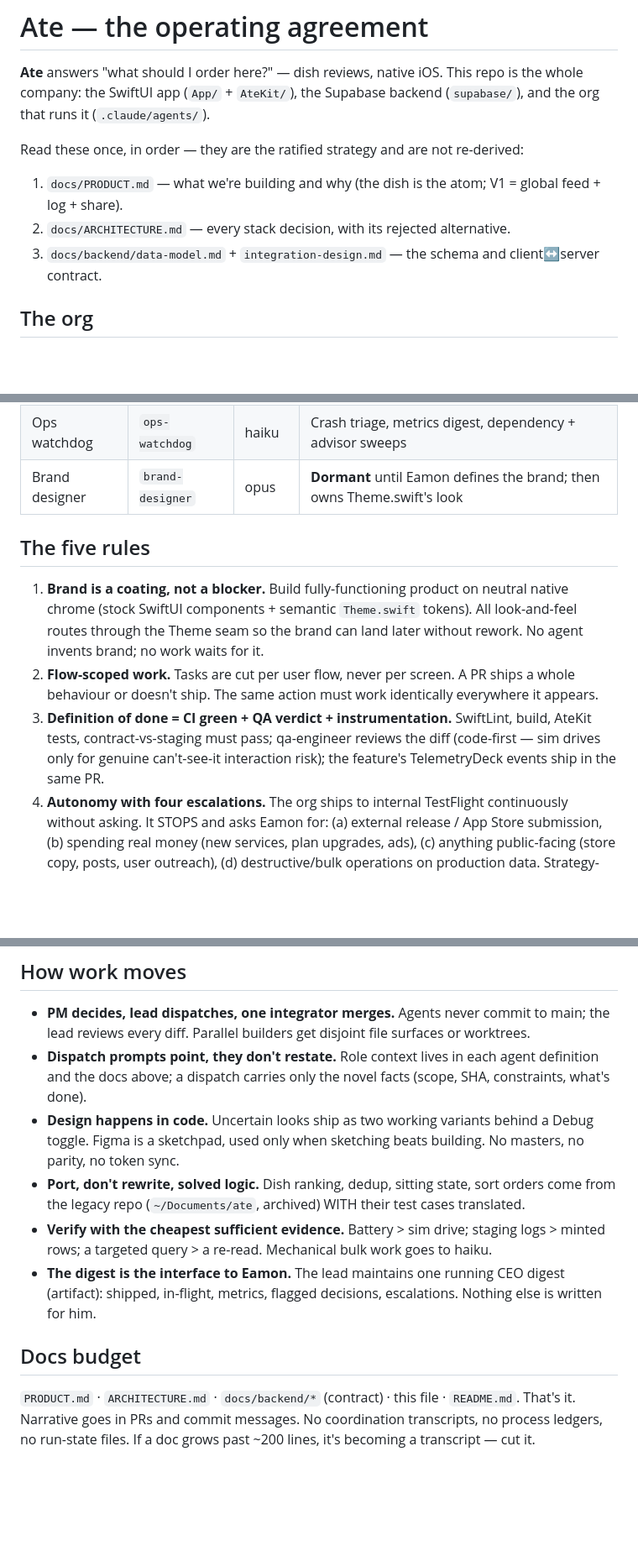
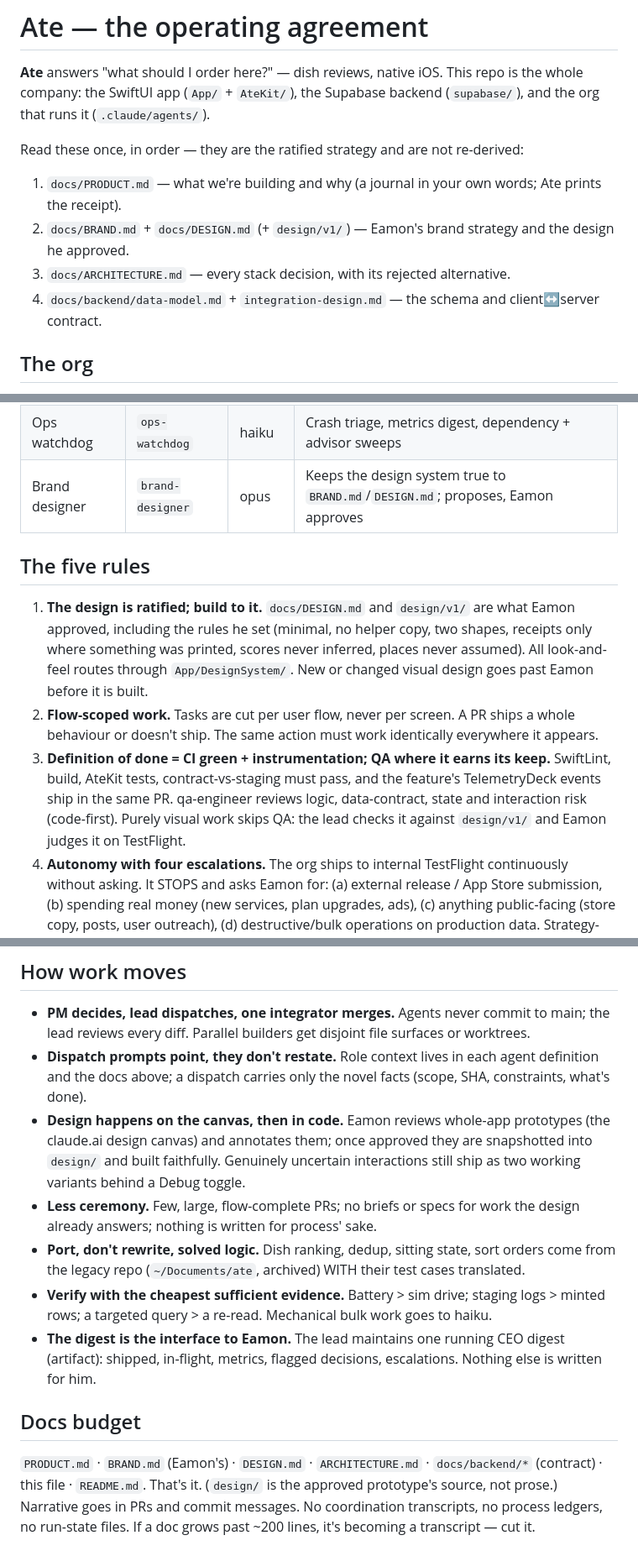
Before and after one commit to eamongr17-code/ate, a Markdown page: AGENTS.md, 3 parts joined by grey strips. Shown at 84% size. GitHub-like rendering; blank space fills up the shorter version.

```diff
--- a/AGENTS.md
+++ b/AGENTS.md
@@ -4,9 +4,10 @@
 the SwiftUI app (`App/` + `AteKit/`), the Supabase backend (`supabase/`), and the org that runs it (`.claude/agents/`).
 
 Read these once, in order — they are the ratified strategy and are not re-derived:
-1. `docs/PRODUCT.md` — what we're building and why (the dish is the atom; V1 = global feed + log + share).
-2. `docs/ARCHITECTURE.md` — every stack decision, with its rejected alternative.
-3. `docs/backend/data-model.md` + `integration-design.md` — the schema and client↔server contract.
+1. `docs/PRODUCT.md` — what we're building and why (a journal in your own words; Ate prints the receipt).
+2. `docs/BRAND.md` + `docs/DESIGN.md` (+ `design/v1/`) — Eamon's brand strategy and the design he approved.
+3. `docs/ARCHITECTURE.md` — every stack decision, with its rejected alternative.
+4. `docs/backend/data-model.md` + `integration-design.md` — the schema and client↔server contract.
 
 ## The org
 
@@ -23,18 +24,20 @@ feedback, and brand direction when he defines it. Everything else is the team's
 | QA engineer | `qa-engineer` | sonnet | Independent diff review + verdicts; definition of done |
 | Growth lead | `growth-lead` | sonnet | Funnel analytics, receipt loop, ASO drafts, Melbourne seeding plans |
 | Ops watchdog | `ops-watchdog` | haiku | Crash triage, metrics digest, dependency + advisor sweeps |
-| Brand designer | `brand-designer` | opus | **Dormant** until Eamon defines the brand; then owns Theme.swift's look |
+| Brand designer | `brand-designer` | opus | Keeps the design system true to `BRAND.md`/`DESIGN.md`; proposes, Eamon approves |
 
 ## The five rules
 
-1. **Brand is a coating, not a blocker.** Build fully-functioning product on neutral native chrome
-   (stock SwiftUI components + semantic `Theme.swift` tokens). All look-and-feel routes through the
-   Theme seam so the brand can land later without rework. No agent invents brand; no work waits for it.
+1. **The design is ratified; build to it.** `docs/DESIGN.md` and `design/v1/` are what Eamon
+   approved, including the rules he set (minimal, no helper copy, two shapes, receipts only where
+   something was printed, scores never inferred, places never assumed). All look-and-feel routes
+   through `App/DesignSystem/`. New or changed visual design goes past Eamon before it is built.
 2. **Flow-scoped work.** Tasks are cut per user flow, never per screen. A PR ships a whole behaviour
    or doesn't ship. The same action must work identically everywhere it appears.
-3. **Definition of done = CI green + QA verdict + instrumentation.** SwiftLint, build, AteKit tests,
-   contract-vs-staging must pass; qa-engineer reviews the diff (code-first — sim drives only for
-   genuine can't-see-it interaction risk); the feature's TelemetryDeck events ship in the same PR.
+3. **Definition of done = CI green + instrumentation; QA where it earns its keep.** SwiftLint, build,
+   AteKit tests, contract-vs-staging must pass, and the feature's TelemetryDeck events ship in the same
+   PR. qa-engineer reviews logic, data-contract, state and interaction risk (code-first). Purely visual
+   work skips QA: the lead checks it against `design/v1/` and Eamon judges it on TestFlight.
 4. **Autonomy with four escalations.** The org ships to internal TestFlight continuously without
    asking. It STOPS and asks Eamon for: (a) external release / App Store submission, (b) spending
    real money (new services, plan upgrades, ads), (c) anything public-facing (store copy, posts,
@@ -49,8 +52,11 @@ feedback, and brand direction when he defines it. Everything else is the team's
   reviews every diff. Parallel builders get disjoint file surfaces or worktrees.
 - **Dispatch prompts point, they don't restate.** Role context lives in each agent definition and the
   docs above; a dispatch carries only the novel facts (scope, SHA, constraints, what's done).
-- **Design happens in code.** Uncertain looks ship as two working variants behind a Debug toggle.
-  Figma is a sketchpad, used only when sketching beats building. No masters, no parity, no token sync.
+- **Design happens on the canvas, then in code.** Eamon reviews whole-app prototypes (the claude.ai
+  design canvas) and annotates them; once approved they are snapshotted into `design/` and built
+  faithfully. Genuinely uncertain interactions still ship as two working variants behind a Debug toggle.
+- **Less ceremony.** Few, large, flow-complete PRs; no briefs or specs for work the design already
+  answers; nothing is written for process' sake.
 - **Port, don't rewrite, solved logic.** Dish ranking, dedup, sitting state, sort orders come from the
   legacy repo (`~/Documents/ate`, archived) WITH their test cases translated.
 - **Verify with the cheapest sufficient evidence.** Battery > sim drive; staging logs > minted rows;
@@ -60,7 +66,8 @@ feedback, and brand direction when he defines it. Everything else is the team's
 
 ## Docs budget
 
-`PRODUCT.md` · `ARCHITECTURE.md` · `docs/backend/*` (contract) · this file · `README.md`. That's it.
+`PRODUCT.md` · `BRAND.md` (Eamon's) · `DESIGN.md` · `ARCHITECTURE.md` · `docs/backend/*` (contract) ·
+this file · `README.md`. That's it. (`design/` is the approved prototype's source, not prose.)
 Narrative goes in PRs and commit messages. No coordination transcripts, no process ledgers, no
 run-state files. If a doc grows past ~200 lines, it's becoming a transcript — cut it.
 
```
Also changed, not shown: docs/PRODUCT.md (+50 -49 lines).
